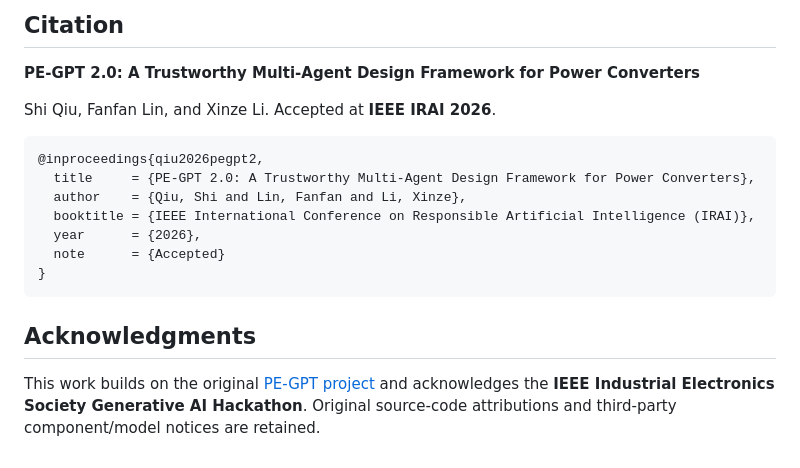
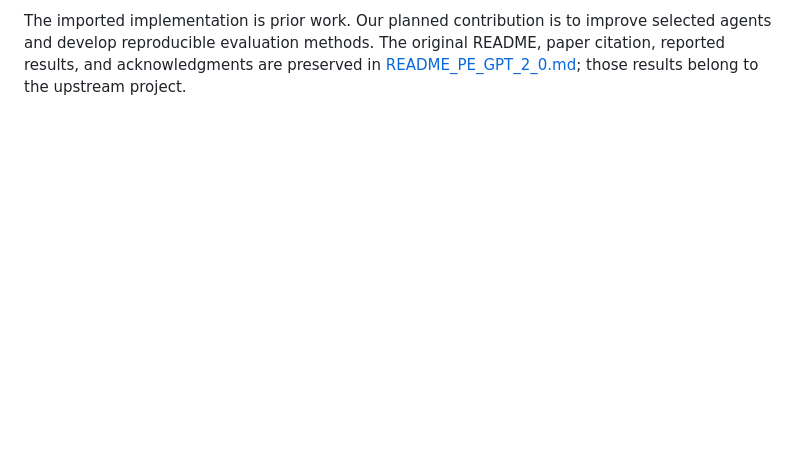
Before and after one commit to DarrenRennard/SRTP_PE_Benchmark, a Markdown page: README.md, the part around one of its changes. Drawn GitHub-style; blank space fills up the shorter version.

````diff
--- a/README.md
+++ b/README.md
@@ -112,19 +84 @@ Start with `core/flyback_mas/graph.py` for the design workflow and `app/studio.p
-## Citation
-
-**PE-GPT 2.0: A Trustworthy Multi-Agent Design Framework for Power Converters**
-
-Shi Qiu, Fanfan Lin, and Xinze Li. Accepted at **IEEE IRAI 2026**.
-
-```bibtex
-@inproceedings{qiu2026pegpt2,
-  title     = {PE-GPT 2.0: A Trustworthy Multi-Agent Design Framework for Power Converters},
-  author    = {Qiu, Shi and Lin, Fanfan and Li, Xinze},
-  booktitle = {IEEE International Conference on Responsible Artificial Intelligence (IRAI)},
-  year      = {2026},
-  note      = {Accepted}
-}
-```
-
-## Acknowledgments
-
-This work builds on the original [PE-GPT project](https://github.com/XinzeLee/PE-GPT) and acknowledges the **IEEE Industrial Electronics Society Generative AI Hackathon**. Original source-code attributions and third-party component/model notices are retained.
+The imported implementation is prior work. Our planned contribution is to improve selected agents and develop reproducible evaluation methods. The original README, paper citation, reported results, and acknowledgments are preserved in [README_PE_GPT_2_0.md](README_PE_GPT_2_0.md); those results belong to the upstream project.
````
Also changed, not shown: other parts of README.md (+51 -79 lines), README_PE_GPT_2_0.md (added, +130 -0 lines), docs/RESEARCH_PLAN.md (added, +103 -0 lines).
